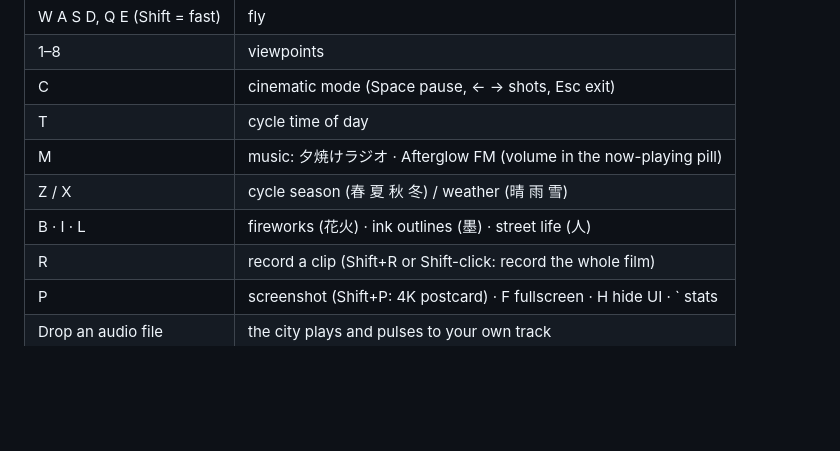
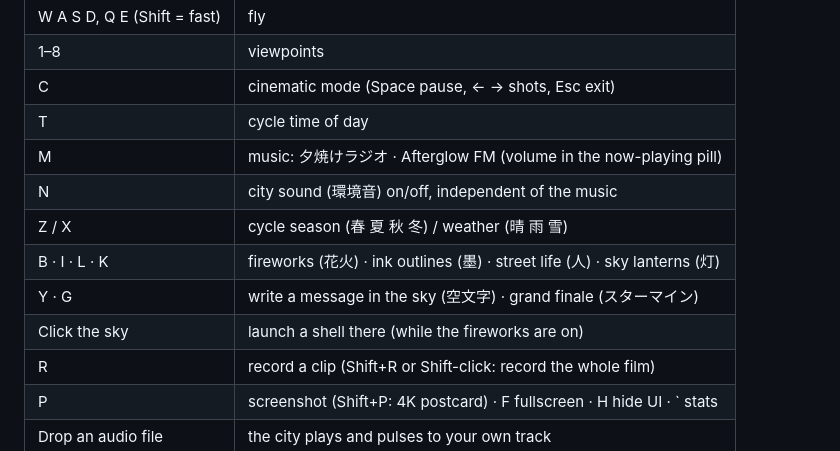
Before and after one commit to srivtx/afterglow-voxel-tokyo, a Markdown page: web/README.md, the part around one of its changes. Drawn GitHub-style; blank space fills up the shorter version.

```diff
--- a/web/README.md
+++ b/web/README.md
@@ -33,8 +38,11 @@ The link button builds these for you.
 | C | cinematic mode (Space pause, ← → shots, Esc exit) |
 | T | cycle time of day |
 | M | music: 夕焼けラジオ · Afterglow FM (volume in the now-playing pill) |
+| N | city sound (環境音) on/off, independent of the music |
 | Z / X | cycle season (春 夏 秋 冬) / weather (晴 雨 雪) |
-| B · I · L | fireworks (花火) · ink outlines (墨) · street life (人) |
+| B · I · L · K | fireworks (花火) · ink outlines (墨) · street life (人) · sky lanterns (灯) |
+| Y · G | write a message in the sky (空文字) · grand finale (スターマイン) |
+| Click the sky | launch a shell there (while the fireworks are on) |
 | R | record a clip (Shift+R or Shift-click: record the whole film) |
 | P | screenshot (Shift+P: 4K postcard) · F fullscreen · H hide UI · \` stats |
 | Drop an audio file | the city plays and pulses to your own track |
```
Also changed, not shown: other parts of web/README.md (+21 -3 lines), web/preview-matsuri.jpg (added), web/preview-shapes.jpg (added), web/preview-skywrite.jpg (added), 6 other files.
